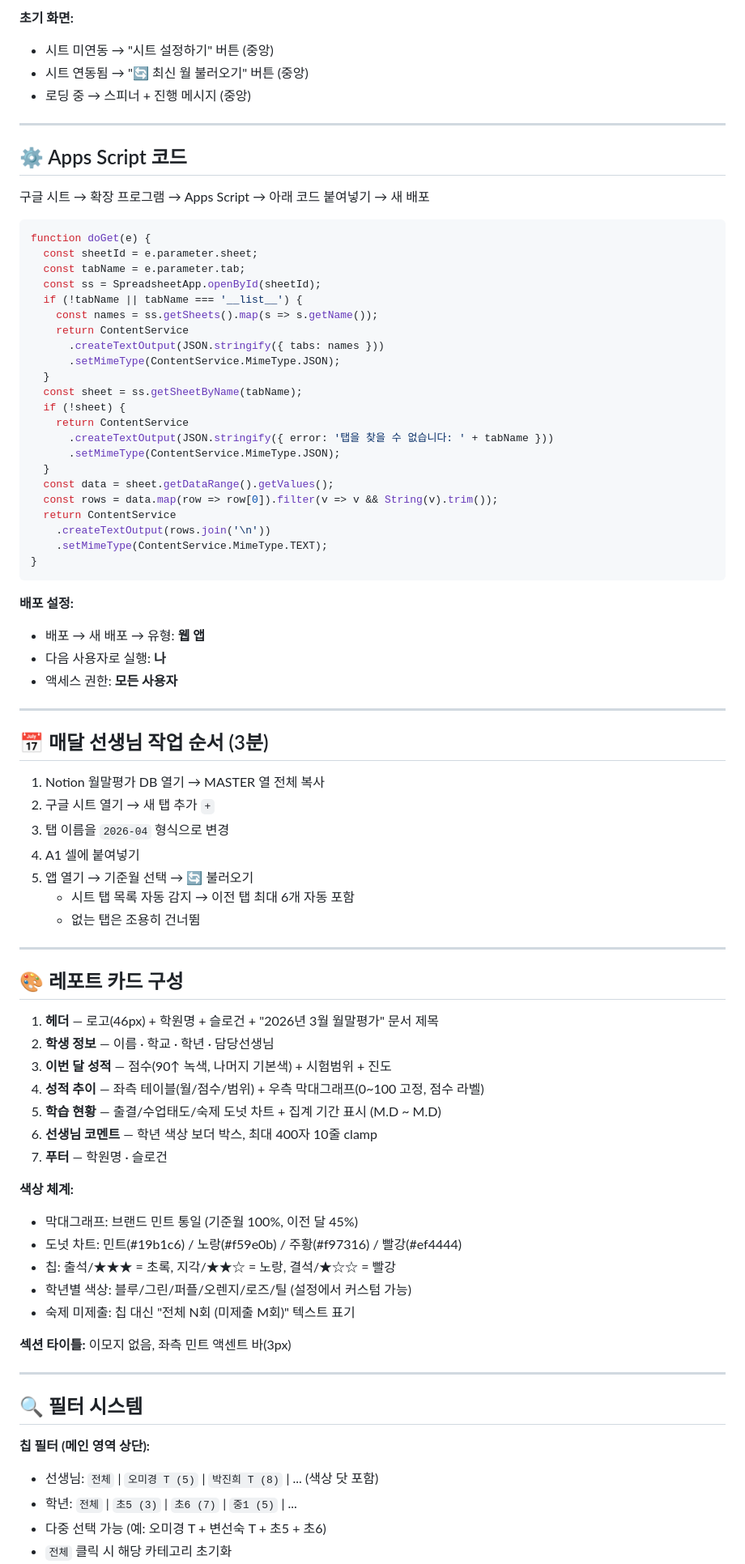
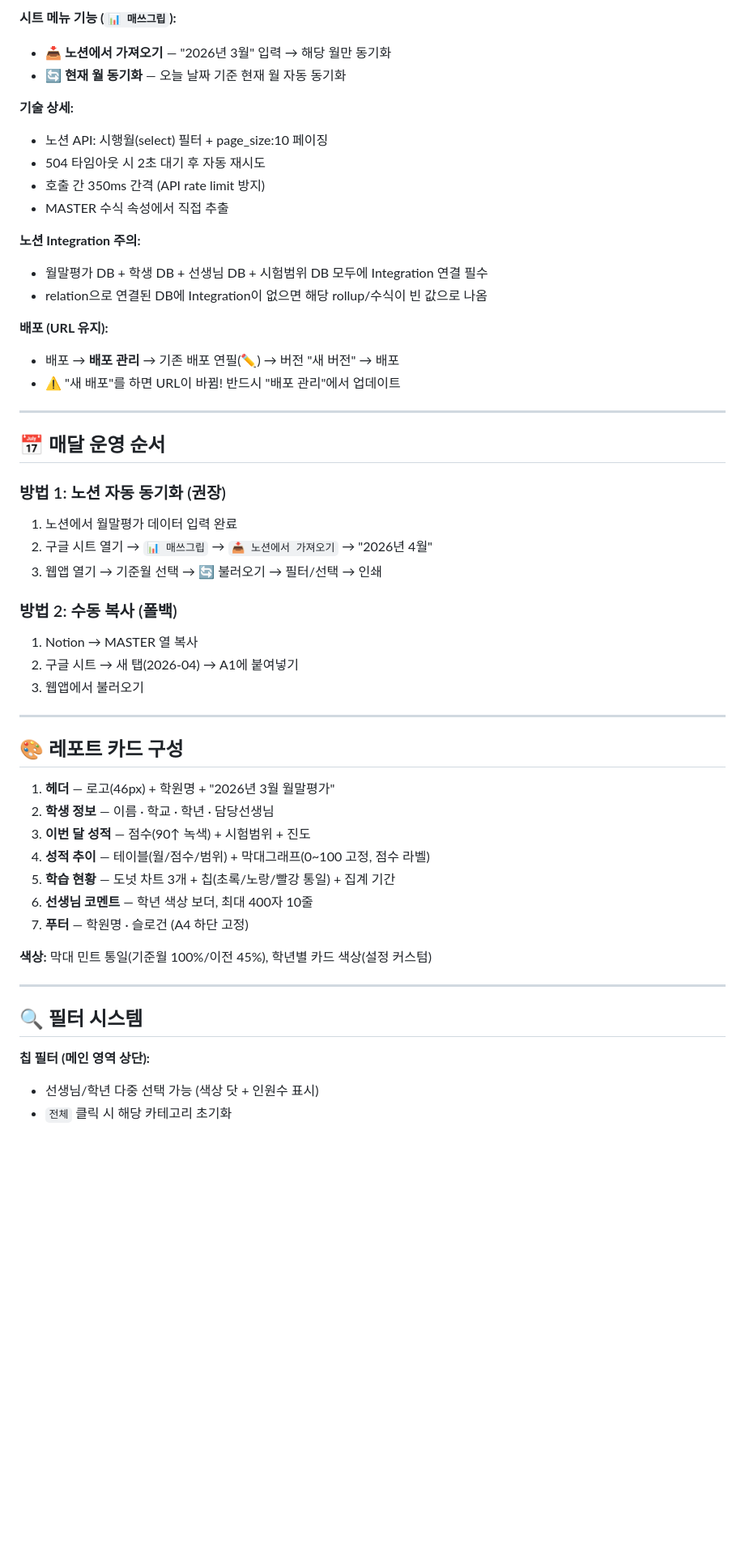
Before and after one commit to Ollimgong/mathgrip-report, a Markdown page: README.md, the part around one of its changes. Shown at 81% size. Drawn GitHub-style; blank space fills up the shorter version.

````diff
--- a/README.md
+++ b/README.md
@@ -129,84 +148,54 @@ prop("학생ID") + "|" + prop("시행월") + "|" + prop("이름") + "|" + prop("
 
-**초기 화면:**
-- 시트 미연동 → "시트 설정하기" 버튼 (중앙)
-- 시트 연동됨 → "🔄 최신 월 불러오기" 버튼 (중앙)
-- 로딩 중 → 스피너 + 진행 메시지 (중앙)
+**시트 메뉴 기능 (`📊 매쓰그립`):**
+- **📥 노션에서 가져오기** — "2026년 3월" 입력 → 해당 월만 동기화
+- **🔄 현재 월 동기화** — 오늘 날짜 기준 현재 월 자동 동기화
+
+**기술 상세:**
+- 노션 API: 시행월(select) 필터 + page_size:10 페이징
+- 504 타임아웃 시 2초 대기 후 자동 재시도
+- 호출 간 350ms 간격 (API rate limit 방지)
+- MASTER 수식 속성에서 직접 추출
+
+**노션 Integration 주의:**
+- 월말평가 DB + 학생 DB + 선생님 DB + 시험범위 DB 모두에 Integration 연결 필수
+- relation으로 연결된 DB에 Integration이 없으면 해당 rollup/수식이 빈 값으로 나옴
+
+**배포 (URL 유지):**
+- 배포 → **배포 관리** → 기존 배포 연필(✏️) → 버전 "새 버전" → 배포
+- ⚠️ "새 배포"를 하면 URL이 바뀜! 반드시 "배포 관리"에서 업데이트
 
 ---
 
-## ⚙️ Apps Script 코드
+## 📅 매달 운영 순서
 
-구글 시트 → 확장 프로그램 → Apps Script → 아래 코드 붙여넣기 → 새 배포
+### 방법 1: 노션 자동 동기화 (권장)
+1. 노션에서 월말평가 데이터 입력 완료
+2. 구글 시트 열기 → `📊 매쓰그립` → `📥 노션에서 가져오기` → "2026년 4월"
+3. 웹앱 열기 → 기준월 선택 → 🔄 불러오기 → 필터/선택 → 인쇄
 
-```javascript
-function doGet(e) {
-  const sheetId = e.parameter.sheet;
-  const tabName = e.parameter.tab;
-  const ss = SpreadsheetApp.openById(sheetId);
-  if (!tabName || tabName === '__list__') {
-    const names = ss.getSheets().map(s => s.getName());
-    return ContentService
-      .createTextOutput(JSON.stringify({ tabs: names }))
-      .setMimeType(ContentService.MimeType.JSON);
-  }
-  const sheet = ss.getSheetByName(tabName);
-  if (!sheet) {
-    return ContentService
-      .createTextOutput(JSON.stringify({ error: '탭을 찾을 수 없습니다: ' + tabName }))
-      .setMimeType(ContentService.MimeType.JSON);
-  }
-  const data = sheet.getDataRange().getValues();
-  const rows = data.map(row => row[0]).filter(v => v && String(v).trim());
-  return ContentService
-    .createTextOutput(rows.join('\n'))
-    .setMimeType(ContentService.MimeType.TEXT);
-}
-```
-
-**배포 설정:**
-- 배포 → 새 배포 → 유형: **웹 앱**
-- 다음 사용자로 실행: **나**
-- 액세스 권한: **모든 사용자**
-
----
-
-## 📅 매달 선생님 작업 순서 (3분)
-
-1. Notion 월말평가 DB 열기 → MASTER 열 전체 복사
-2. 구글 시트 열기 → 새 탭 추가 `+`
-3. 탭 이름을 `2026-04` 형식으로 변경
-4. A1 셀에 붙여넣기
-5. 앱 열기 → 기준월 선택 → 🔄 불러오기
-   - 시트 탭 목록 자동 감지 → 이전 탭 최대 6개 자동 포함
-   - 없는 탭은 조용히 건너뜀
+### 방법 2: 수동 복사 (폴백)
+1. Notion → MASTER 열 복사
+2. 구글 시트 → 새 탭(2026-04) → A1에 붙여넣기
+3. 웹앱에서 불러오기
 
 ---
 
 ## 🎨 레포트 카드 구성
 
-1. **헤더** — 로고(46px) + 학원명 + 슬로건 + "2026년 3월 월말평가" 문서 제목
+1. **헤더** — 로고(46px) + 학원명 + "2026년 3월 월말평가"
 2. **학생 정보** — 이름 · 학교 · 학년 · 담당선생님
-3. **이번 달 성적** — 점수(90↑ 녹색, 나머지 기본색) + 시험범위 + 진도
-4. **성적 추이** — 좌측 테이블(월/점수/범위) + 우측 막대그래프(0~100 고정, 점수 라벨)
-5. **학습 현황** — 출결/수업태도/숙제 도넛 차트 + 집계 기간 표시 (M.D ~ M.D)
-6. **선생님 코멘트** — 학년 색상 보더 박스, 최대 400자 10줄 clamp
-7. **푸터** — 학원명 · 슬로건
+3. **이번 달 성적** — 점수(90↑ 녹색) + 시험범위 + 진도
+4. **성적 추이** — 테이블(월/점수/범위) + 막대그래프(0~100 고정, 점수 라벨)
+5. **학습 현황** — 도넛 차트 3개 + 칩(초록/노랑/빨강 통일) + 집계 기간
+6. **선생님 코멘트** — 학년 색상 보더, 최대 400자 10줄
+7. **푸터** — 학원명 · 슬로건 (A4 하단 고정)
 
-**색상 체계:**
-- 막대그래프: 브랜드 민트 통일 (기준월 100%, 이전 달 45%)
-- 도넛 차트: 민트(#19b1c6) / 노랑(#f59e0b) / 주황(#f97316) / 빨강(#ef4444)
-- 칩: 출석/★★★ = 초록, 지각/★★☆ = 노랑, 결석/★☆☆ = 빨강
-- 학년별 색상: 블루/그린/퍼플/오렌지/로즈/틸 (설정에서 커스텀 가능)
-- 숙제 미제출: 칩 대신 "전체 N회 (미제출 M회)" 텍스트 표기
-
-**섹션 타이틀:** 이모지 없음, 좌측 민트 액센트 바(3px)
+**색상:** 막대 민트 통일(기준월 100%/이전 45%), 학년별 카드 색상(설정 커스텀)
 
 ---
 
 ## 🔍 필터 시스템
 
 **칩 필터 (메인 영역 상단):**
-- 선생님: `전체` | `오미경 T (5)` | `박진희 T (8)` | ... (색상 닷 포함)
-- 학년: `전체` | `초5 (3)` | `초6 (7)` | `중1 (5)` | ...
-- 다중 선택 가능 (예: 오미경 T + 변선숙 T + 초5 + 초6)
+- 선생님/학년 다중 선택 가능 (색상 닷 + 인원수 표시)
 - `전체` 클릭 시 해당 카테고리 초기화
````
Also changed, not shown: other parts of README.md (+138 -124 lines).
